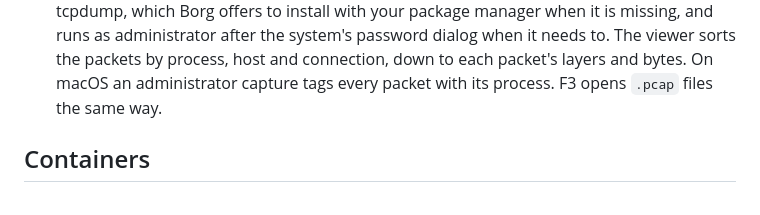
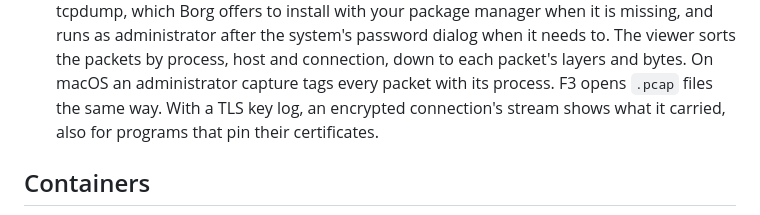
Before and after one commit to 0xcd21h/borg-commander, a Markdown page: README.md, the part around the change. GitHub-like rendering.

Commit message:
Describe TLS decryption in the README and development notes

```diff
--- a/README.md
+++ b/README.md
@@ -181,6 +181,8 @@ Ctrl-O switches between the panels and the console.
   administrator after the system's password dialog when it needs to. The viewer sorts the packets
   by process, host and connection, down to each packet's layers and bytes. On macOS an
   administrator capture tags every packet with its process. F3 opens `.pcap` files the same way.
+  With a TLS key log, an encrypted connection's stream shows what it carried, also for programs
+  that pin their certificates.
 
 ## Containers
 
```
Also changed, not shown: DEVELOPMENT.md (+15 -0 lines).
